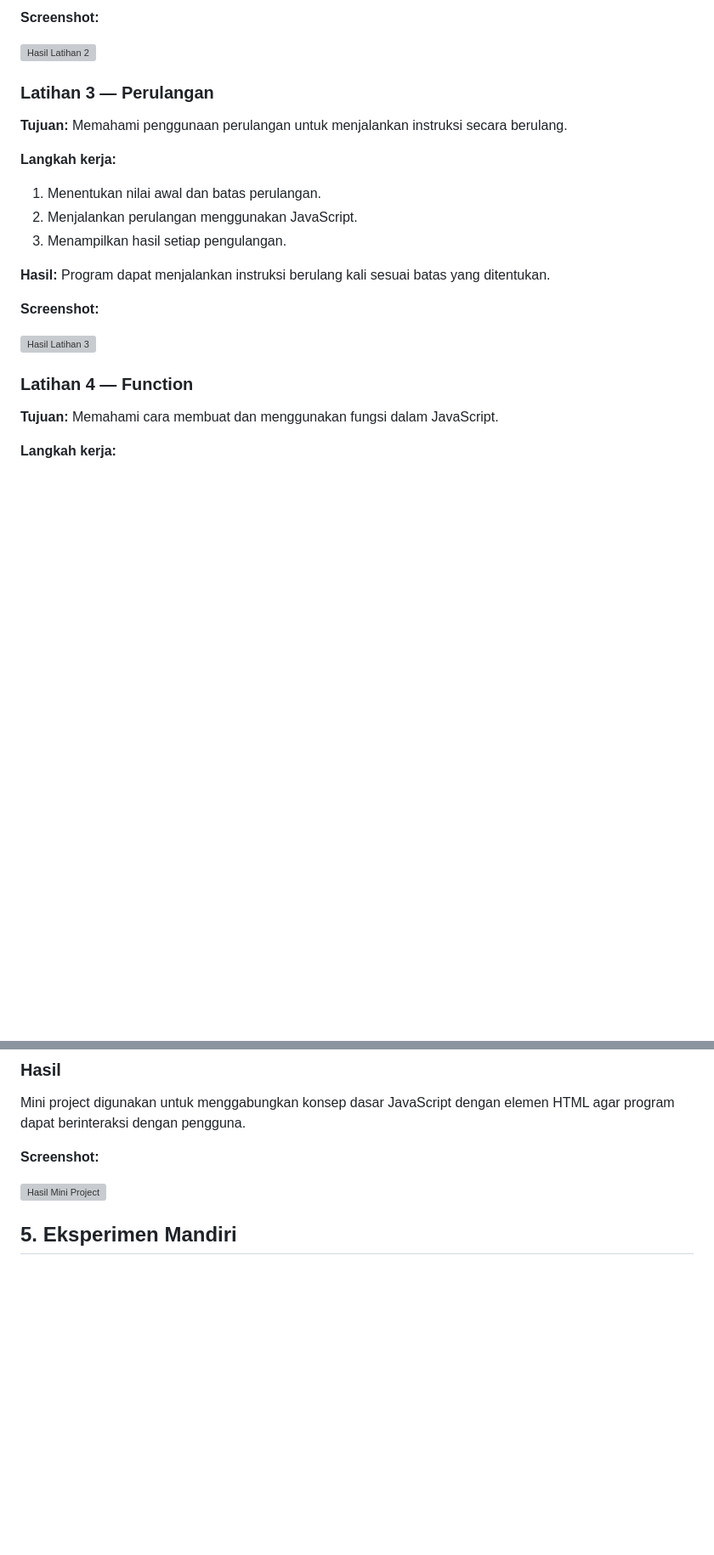
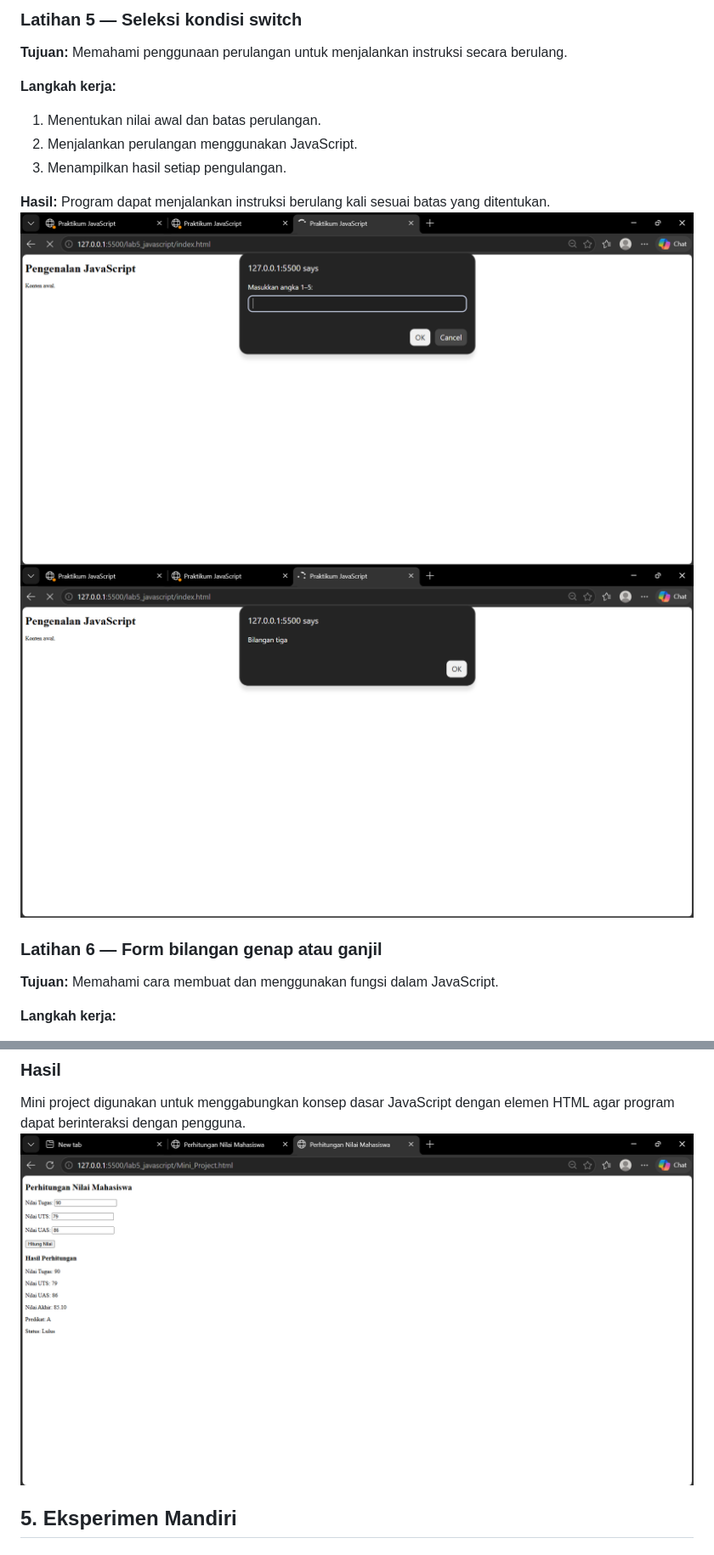
Before and after one commit to mzabbar573-ui/Lab5Web, a Markdown page: README.md, 2 parts joined by grey strips. Shown at 85% size. Drawn GitHub-style; blank space fills up the shorter version; grey boxes are pictures that could not be loaded.

```diff
--- a/README.md
+++ b/README.md
@@ -50,9 +53,5 @@ Materi teori dasar yang dipelajari meliputi:
 
-**Screenshot:**
-
-![Hasil Latihan 2](screenshots/latihan-2.png)
-
-### Latihan 3 — Perulangan
+### Latihan 5 — Seleksi kondisi switch
 
 **Tujuan:** Memahami penggunaan perulangan untuk menjalankan instruksi secara berulang.
 
@@ -62,12 +61,10 @@ Materi teori dasar yang dipelajari meliputi:
 3. Menampilkan hasil setiap pengulangan.
 
 **Hasil:** Program dapat menjalankan instruksi berulang kali sesuai batas yang ditentukan.
+![Hasil Latihan 3](https://github.com/mzabbar573-ui/Lab5Web/blob/main/ScreenShoot%20lab5/Screenshot%202026-10-24%20202757.png)
+![Hasil Latihan 3](https://github.com/mzabbar573-ui/Lab5Web/blob/main/ScreenShoot%20lab5/Screenshot%202026-10-24%20202835.png)
 
-**Screenshot:**
-
-![Hasil Latihan 3](screenshots/latihan-3.png)
-
-### Latihan 4 — Function
+### Latihan 6 — Form bilangan genap atau ganjil
 
 **Tujuan:** Memahami cara membuat dan menggunakan fungsi dalam JavaScript.
 
@@ -116,10 +116,7 @@ Menerapkan materi JavaScript yang telah dipelajari dalam sebuah program sederhan
 ### Hasil
 
 Mini project digunakan untuk menggabungkan konsep dasar JavaScript dengan elemen HTML agar program dapat berinteraksi dengan pengguna.
-
-**Screenshot:**
-
-![Hasil Mini Project](screenshots/mini-project.png)
+![Hasil Mini Project](https://github.com/mzabbar573-ui/Lab5Web/blob/main/ScreenShoot%20lab5/Mini_Project.png)
 
 ## 5. Eksperimen Mandiri
 
```
Also changed, not shown: other parts of README.md (+23 -38 lines).
